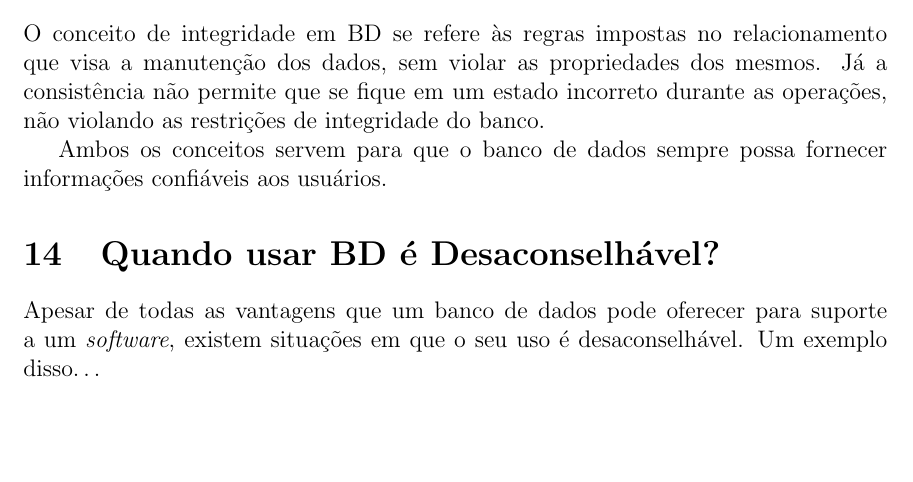
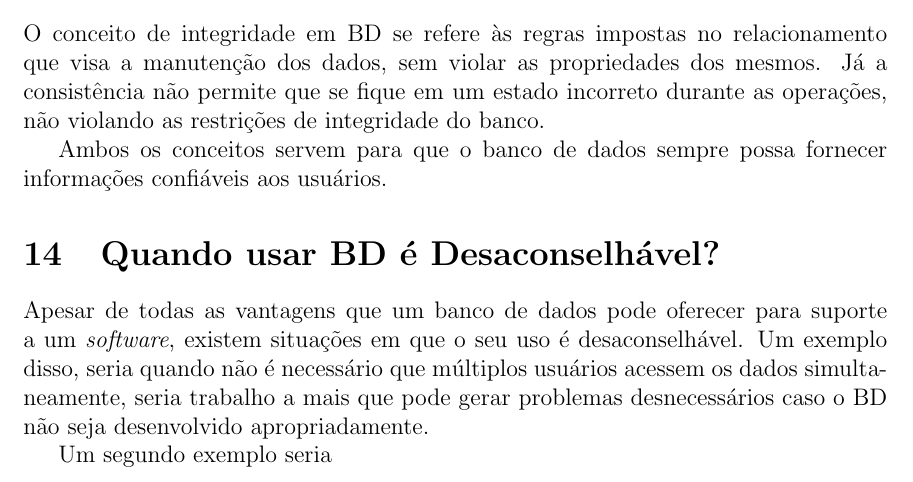
Before and after one commit to Pedenite/BD-Exercicios, a LaTeX document (Modulo2/modulo2.tex): part of page 5 of 5, cut so that both start at the same text, the shorter picture padded with empty space. Compiled offline with pdfLaTeX.

Commit message:
Update 2-14.5

```diff
--- a/Modulo2/modulo2.tex
+++ b/Modulo2/modulo2.tex
@@ -134,7 +134,10 @@ Ambos os conceitos servem para que o banco de dados sempre possa fornecer inform
 
 \section{Quando usar BD é Desaconselhável?}
 Apesar de todas as vantagens que um banco de dados pode oferecer para suporte a um \textit{software}, existem situações em que o seu uso é desaconselhável.
-Um exemplo disso\dots
+Um exemplo disso, seria quando não é necessário que múltiplos usuários acessem os dados simultaneamente, seria trabalho a mais que pode gerar problemas desnecessários caso o BD não seja desenvolvido apropriadamente.
+
+Um segundo exemplo seria
 %Dê pelo menos dois exemplos de situações em que seria desaconselhável usar a abordagem de BD para suporte a um software?
+%https://www.includehelp.com/dbms/when-not-to-use-a-dbms.aspx
 
 \end{document}
```
Also changed, not shown: Modulo2/modulo2.pdf.
